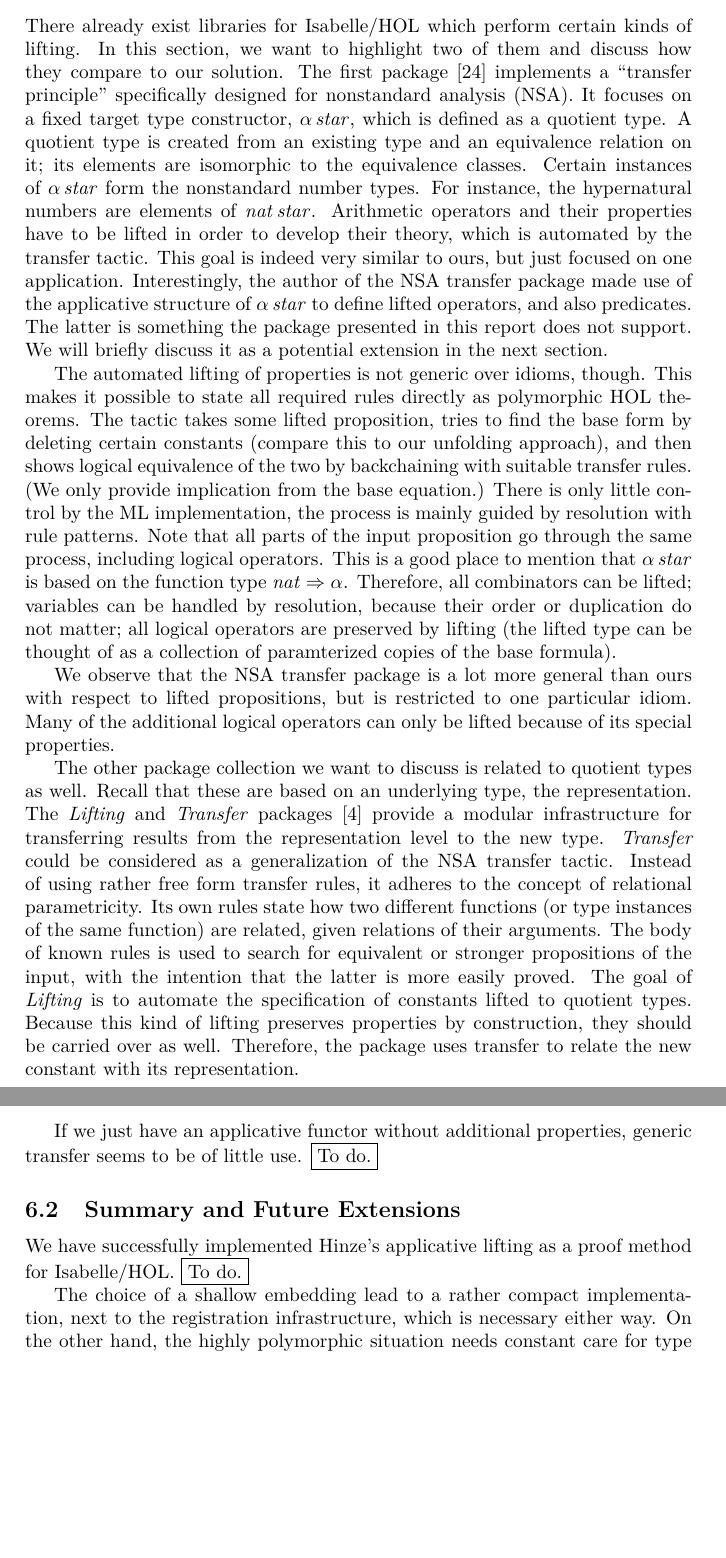
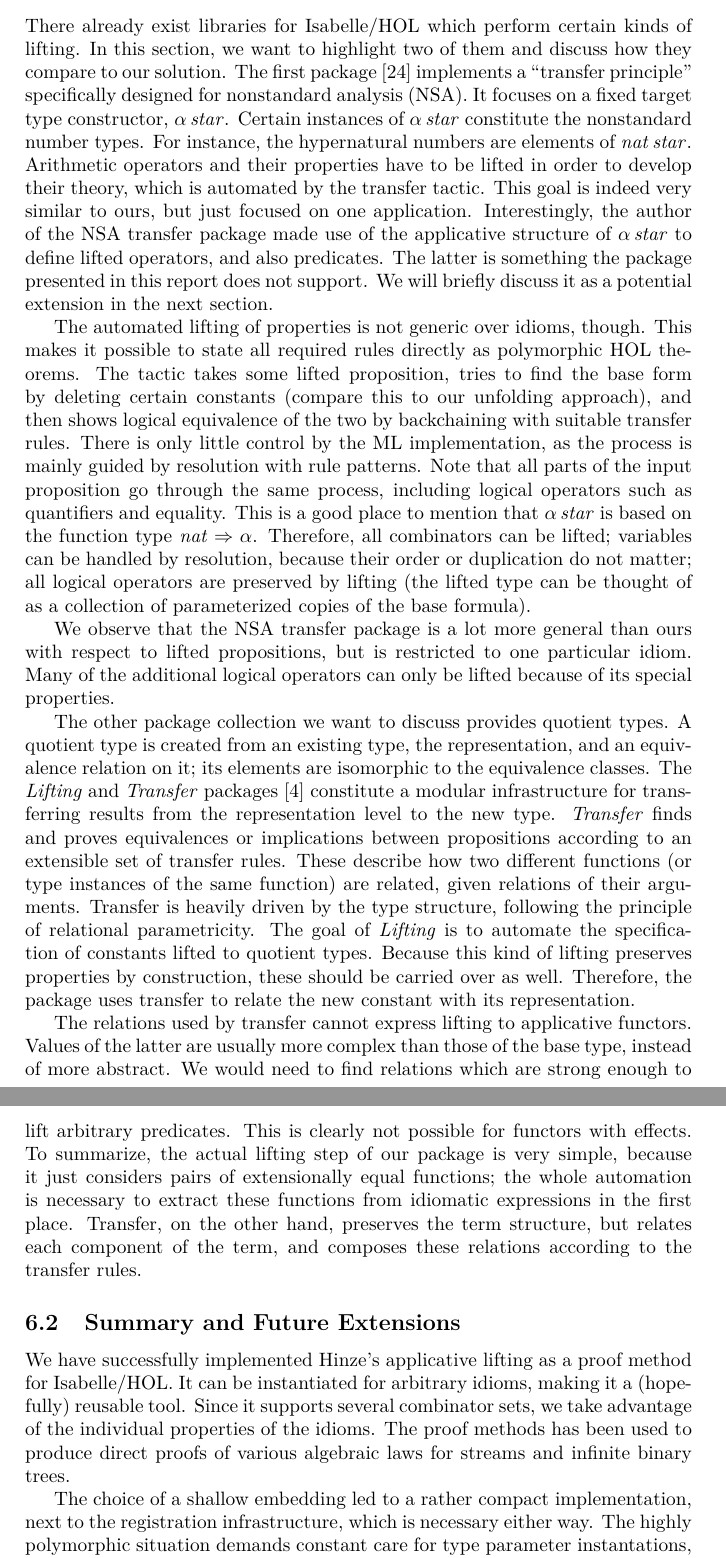
Before and after one commit to jshs/applicative-lifting, a LaTeX document (notes/notes.tex, which reads notes/conclusion.tex): two parts of pages 33 and 34 of 36, joined at a grey line, cut so that both start at the same text, the shorter picture padded with empty space. Compiled offline with pdfLaTeX.

Commit message:
Complete conclusion section

```diff
--- a/notes/conclusion.tex
+++ b/notes/conclusion.tex
@@ -8,11 +8,9 @@ In this section, we want to highlight two of them and discuss how they compare
 to our solution.
 The first package~\cite{huffman05} implements a ``transfer principle''
 specifically designed for nonstandard analysis (NSA).
-It focuses on a fixed target type constructor, $\alpha\,\mathit{star}$, which is
-defined as a quotient type.
-A quotient type is created from an existing type and an equivalence relation
-on it; its elements are isomorphic to the equivalence classes.
-Certain instances of $\alpha\,\mathit{star}$ form the nonstandard number types.
+It focuses on a fixed target type constructor, $\alpha\,\mathit{star}$.
+Certain instances of $\alpha\,\mathit{star}$ constitute the nonstandard number
+types.
 For instance, the hypernatural numbers are elements of $\mathit{nat}\,\mathit{star}$.
 Arithmetic operators and their properties have to be lifted in order to develop
 their theory, which is automated by the transfer tactic.
@@ -29,55 +27,69 @@ The tactic takes some lifted proposition, tries to find the base form by
 deleting certain constants (compare this to our unfolding approach), and then
 shows logical equivalence of the two by backchaining with suitable transfer
 rules.
-(We only provide implication from the base equation.)
-There is only little control by the ML implementation, the process is mainly
+There is only little control by the ML implementation, as the process is mainly
 guided by resolution with rule patterns.
 Note that all parts of the input proposition go through the same process,
-including logical operators.
+including logical operators such as quantifiers and equality.
 This is a good place to mention that $\alpha\,\mathit{star}$ is based
 on the function type $\mathit{nat} \funT \alpha$.
 Therefore, all combinators can be lifted; variables can be handled by
 resolution, because their order or duplication do not matter; all logical
 operators are preserved by lifting (the lifted type can be thought of
-as a collection of paramterized copies of the base formula).
+as a collection of parameterized copies of the base formula).
 
 We observe that the NSA transfer package is a lot more general than ours with
 respect to lifted propositions, but is restricted to one particular idiom.
 Many of the additional logical operators can only be lifted because of its
 special properties.
 
-The other package collection we want to discuss is related to quotient types as
-well.
-Recall that these are based on an underlying type, the representation.
-The \emph{Lifting} and \emph{Transfer} packages~\cite{huffman13} provide a
+The other package collection we want to discuss provides quotient types.
+A quotient type is created from an existing type, the representation, and an
+equivalence relation on it; its elements are isomorphic to the equivalence
+classes.
+The \emph{Lifting} and \emph{Transfer} packages~\cite{huffman13} constitute a
 modular infrastructure for transferring results from the representation level
 to the new type.
-\emph{Transfer} could be considered as a generalization of the NSA transfer tactic.
-Instead of using rather free form transfer rules, it adheres to the concept of
+\emph{Transfer} finds and proves equivalences or implications between
+propositions according to an extensible set of transfer rules.
+These describe how two different functions (or type instances of the same
+function) are related, given relations of their arguments.
+Transfer is heavily driven by the type structure, following the principle of
 relational parametricity.
-Its own rules state how two different functions (or type instances of the same
-function) are related, given relations of their arguments.
-The body of known rules is used to search for equivalent or stronger propositions
-of the input, with the intention that the latter is more easily proved.
 The goal of \emph{Lifting} is to automate the specification of constants lifted
 to quotient types.
-Because this kind of lifting preserves properties by construction, they should be
-carried over as well.
+Because this kind of lifting preserves properties by construction, these should
+be carried over as well.
 Therefore, the package uses transfer to relate the new constant with its
 representation.
 
-If we just have an applicative functor without additional properties, generic
-transfer seems to be of little use.
-\todo
+The relations used by transfer cannot express lifting to applicative functors.
+Values of the latter are usually more complex than those of the base type,
+instead of more abstract.
+We would need to find relations which are strong enough to lift arbitrary
+predicates.
+This is clearly not possible for functors with effects.
+To summarize, the actual lifting step of our package is very simple, because it
+just considers pairs of extensionally equal functions;
+the whole automation is necessary to extract these functions from idiomatic
+expressions in the first place.
+Transfer, on the other hand, preserves the term structure, but relates each
+component of the term, and composes these relations according to the
+transfer rules.
 
 
 \subsection{Summary and Future Extensions}\label{subsec:summary-future}
 
 We have successfully implemented Hinze's applicative lifting as a proof method
 for Isabelle/HOL.
-\todo
+It can be instantiated for arbitrary idioms, making it a (hopefully) reusable
+tool.
+Since it supports several combinator sets, we take advantage of the individual
+properties of the idioms.
+The proof methods has been used to produce direct proofs of various algebraic
+laws for streams and infinite binary trees.
 
-The choice of a shallow embedding lead to a rather compact implementation,
+The choice of a shallow embedding led to a rather compact implementation,
 next to the registration infrastructure, which is necessary either way.
-On the other hand, the highly polymorphic situation needs constant care for
-type parameter instantations, which is tedious.
+The highly polymorphic situation demands constant care for type parameter
+instantations, which is tedious.
--- a/notes/notes.tex
+++ b/notes/notes.tex
@@ -64,6 +64,7 @@
 \newcommand{\abs}[2]{\lambda #1.\>#2}
 \newcommand{\Imp}{\Longrightarrow}
 \newcommand{\imp}{\longrightarrow}
+\newcommand{\Iff}{\Longleftrightarrow}
 \newcommand{\All}[2]{\bigwedge #1.\>#2}
 \newcommand{\all}[2]{\forall #1.\>#2}
 \newcommand{\tvar}[1]{{'\!\textit{#1}}}
```
Also changed, not shown: notes/notes.pdf, notes/conclusion.tex (21 more changed lines).
